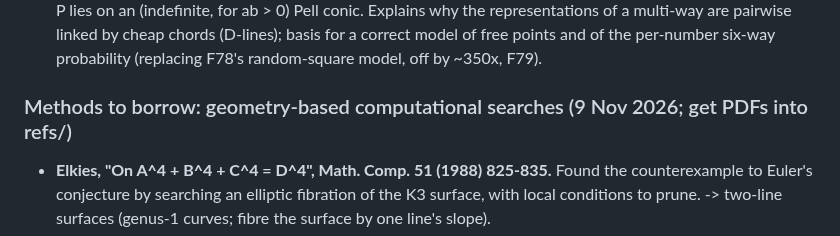
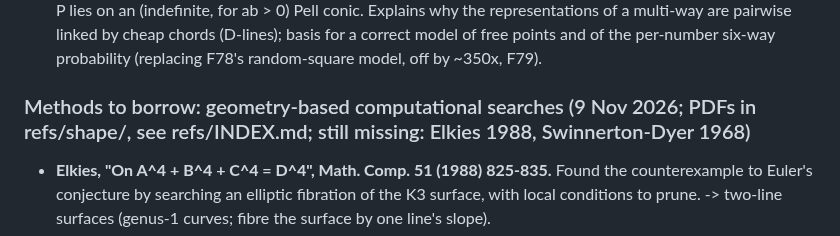
Before and after one commit to cavedave/taxicab, a Markdown page: TODO.md, the part around the change. Drawn GitHub-style.

```diff
--- a/TODO.md
+++ b/TODO.md
@@ -51,7 +51,7 @@
       of a multi-way are pairwise linked by cheap chords (D-lines); basis for a correct model of free points and of the
       per-number six-way probability (replacing F78's random-square model, off by ~350x, F79).
 
-### Methods to borrow: geometry-based computational searches (9 Nov 2026; get PDFs into refs/)
+### Methods to borrow: geometry-based computational searches (9 Nov 2026; PDFs in refs/shape/, see refs/INDEX.md; still missing: Elkies 1988, Swinnerton-Dyer 1968)
 - **Elkies, "On A^4 + B^4 + C^4 = D^4", Math. Comp. 51 (1988) 825-835.** Found the counterexample to Euler's
   conjecture by searching an elliptic fibration of the K3 surface, with local conditions to prune. -> two-line
   surfaces (genus-1 curves; fibre the surface by one line's slope).
```
Also changed, not shown: refs/INDEX.md (+18 -0 lines).
